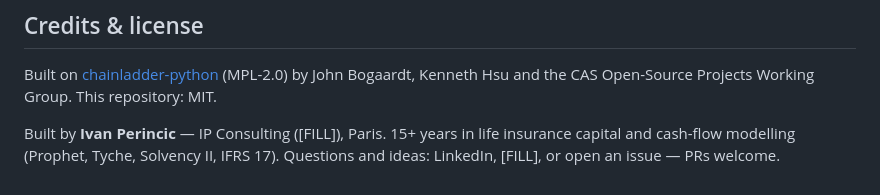
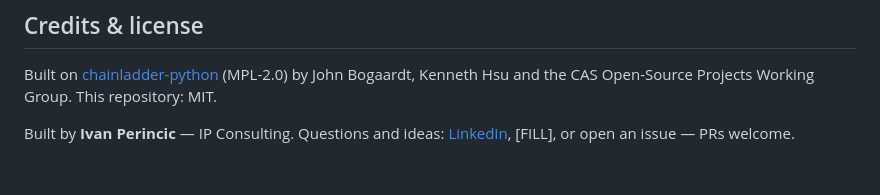
Before and after one commit to IPC-dev-act/actuarial-agent-harness, a Markdown page: README.md, the part around the change. Drawn GitHub-style.

Commit message:
chore: public contact details
Credits & license: real LinkedIn URL in place (kept as-is, not reverted
to a placeholder); public email still marked [FILL] pending the real
address; cleaned up the markdown (proper link syntax, no bare comma
before a raw URL, no dangling trailing space).

Final placeholder sweep across all tracked files: only the single [FILL]
above remains — no [PERO, YOUR-HANDLE, <your@email>, <X.Y>, TODO, or
FIXME anywhere. Reported as OPEN, not guessed at.

Co-Authored-By: Claude Sonnet 5 <noreply@anthropic.com>

```diff
--- a/README.md
+++ b/README.md
@@ -166,7 +166,6 @@ Built on [chainladder-python](https://github.com/casact/chainladder-python)
 (MPL-2.0) by John Bogaardt, Kenneth Hsu and the CAS Open-Source Projects Working
 Group. This repository: MIT.
 
-Built by **Ivan Perincic** — IP Consulting ([FILL]),
-Paris. 15+ years in life insurance capital and cash-flow modelling
-(Prophet, Tyche, Solvency II, IFRS 17). Questions and ideas: LinkedIn,
-[FILL], or open an issue — PRs welcome.
+Built by **Ivan Perincic** — IP Consulting. Questions and ideas:
+[LinkedIn](https://www.linkedin.com/in/ivan-perincic-ab271366/), [FILL], or
+open an issue — PRs welcome.
```
